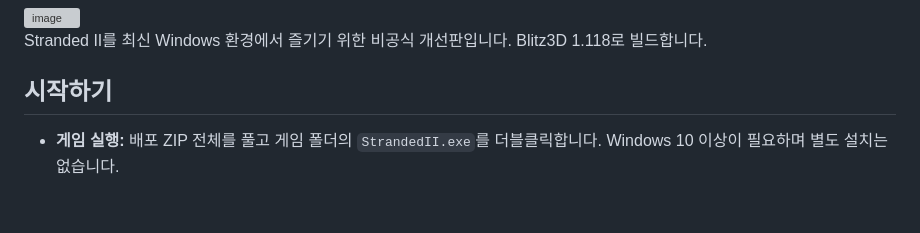
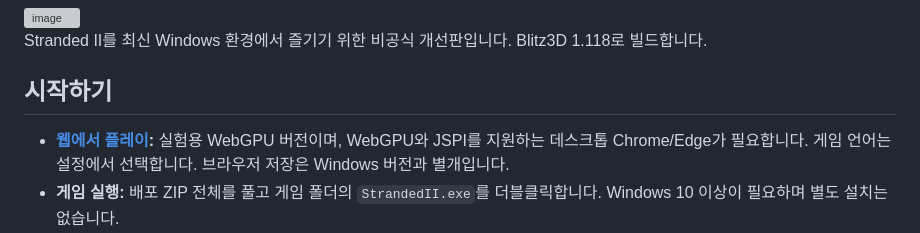
Before and after one commit to shlifedev/Stranded-II-Modern, a Markdown page: README-ko.md, the part around one of its changes. GitHub-like rendering; blank space fills up the shorter version; grey boxes are pictures that could not be loaded.

Commit message:
docs: restore WebPlay links in both READMEs

```diff
--- a/README-ko.md
+++ b/README-ko.md
@@ -10,6 +10,7 @@ Stranded II를 최신 Windows 환경에서 즐기기 위한 비공식 개선판
 
 ## 시작하기
 
+- **[웹에서 플레이](https://shlifedev.github.io/Stranded-II-Modern/):** 실험용 WebGPU 버전이며, WebGPU와 JSPI를 지원하는 데스크톱 Chrome/Edge가 필요합니다. 게임 언어는 설정에서 선택합니다. 브라우저 저장은 Windows 버전과 별개입니다.
 - **게임 실행:** 배포 ZIP 전체를 풀고 게임 폴더의 `StrandedII.exe`를 더블클릭합니다. Windows 10 이상이 필요하며 별도 설치는 없습니다.
 - **소스에서 빌드:** [개발 가이드](docs/development-ko.md)의 환경 준비와 최초 빌드를 따르세요. 소스 저장소에는 EXE와 원본 게임 리소스가 포함돼 있지 않습니다.
 - **번역 참여:** [현지화 가이드](docs/localization-ko.md)에 따라 `locales/<코드>.tsv`를 수정합니다.
```
Also changed, not shown: other parts of README-ko.md (+1 -1 lines), README.md (+2 -1 lines).
